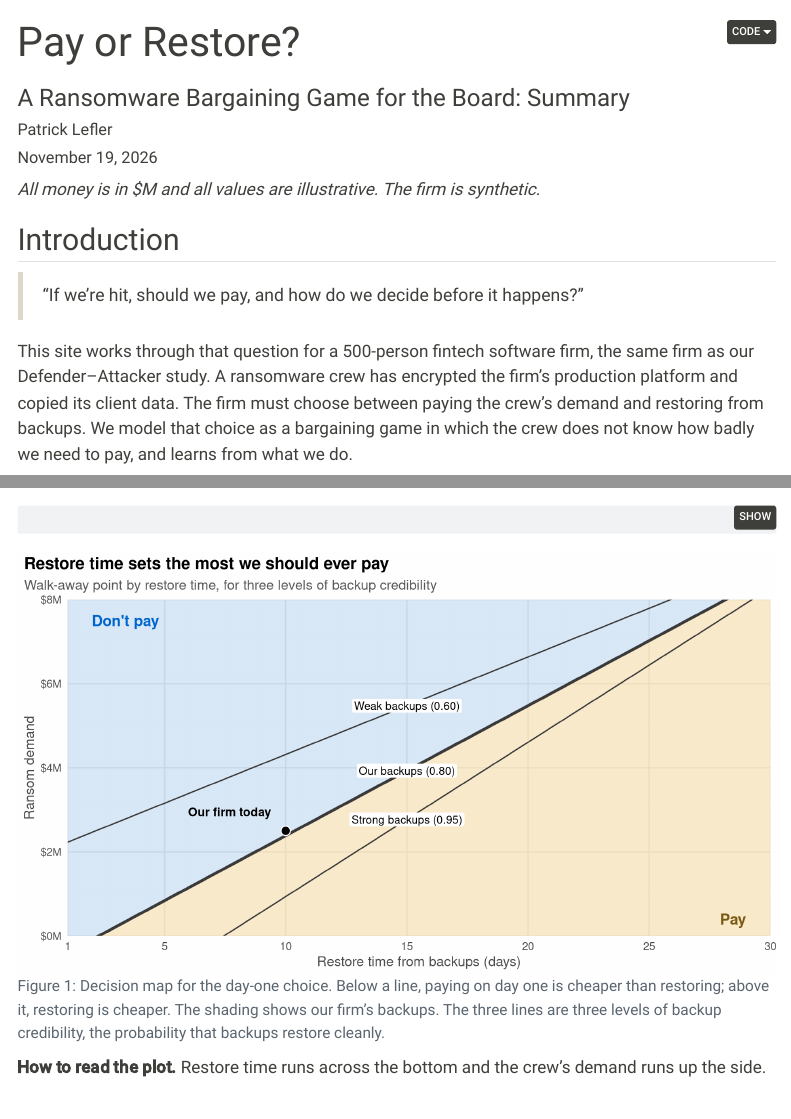
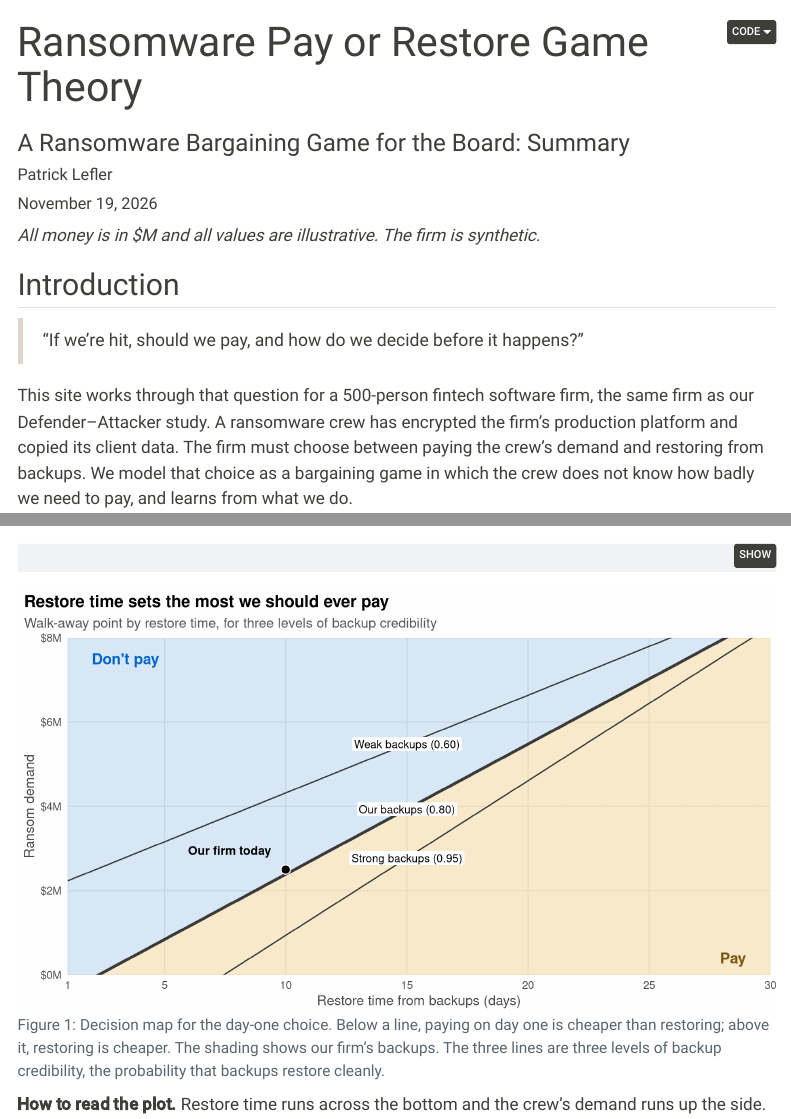
Before and after one commit to patrick-lefler/ransomware-pay-or-restore-game-theory, a Quarto document (index.qmd): the page in a window 1100 px wide, from its top, and a second part further down, joined at a grey line. Rendered offline with R 4.5, knitr and Pandoc in place of Quarto, with nearby package versions; some code elsewhere in the file could not run offline; menus at the side of the page are left out.

Commit message:
Changed project title

```diff
--- a/index.qmd
+++ b/index.qmd
@@ -1,5 +1,5 @@
 ---
-title: "Pay or Restore?"
+title: "Ransomware Pay or Restore Game Theory"
 subtitle: "A Ransomware Bargaining Game for the Board: Summary"
 author: Patrick Lefler
 date: November 19, 2026
```
Also changed, not shown: docs/search.json, 1 other file.
